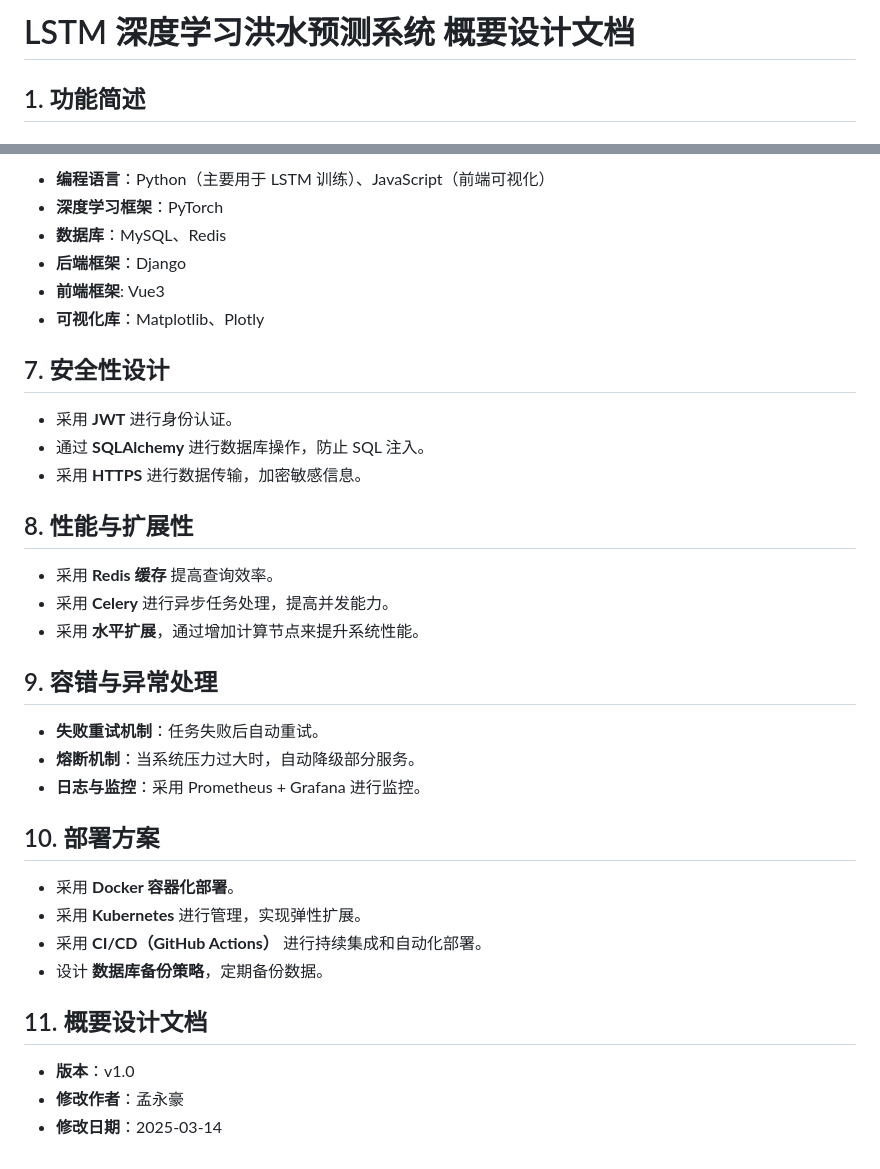
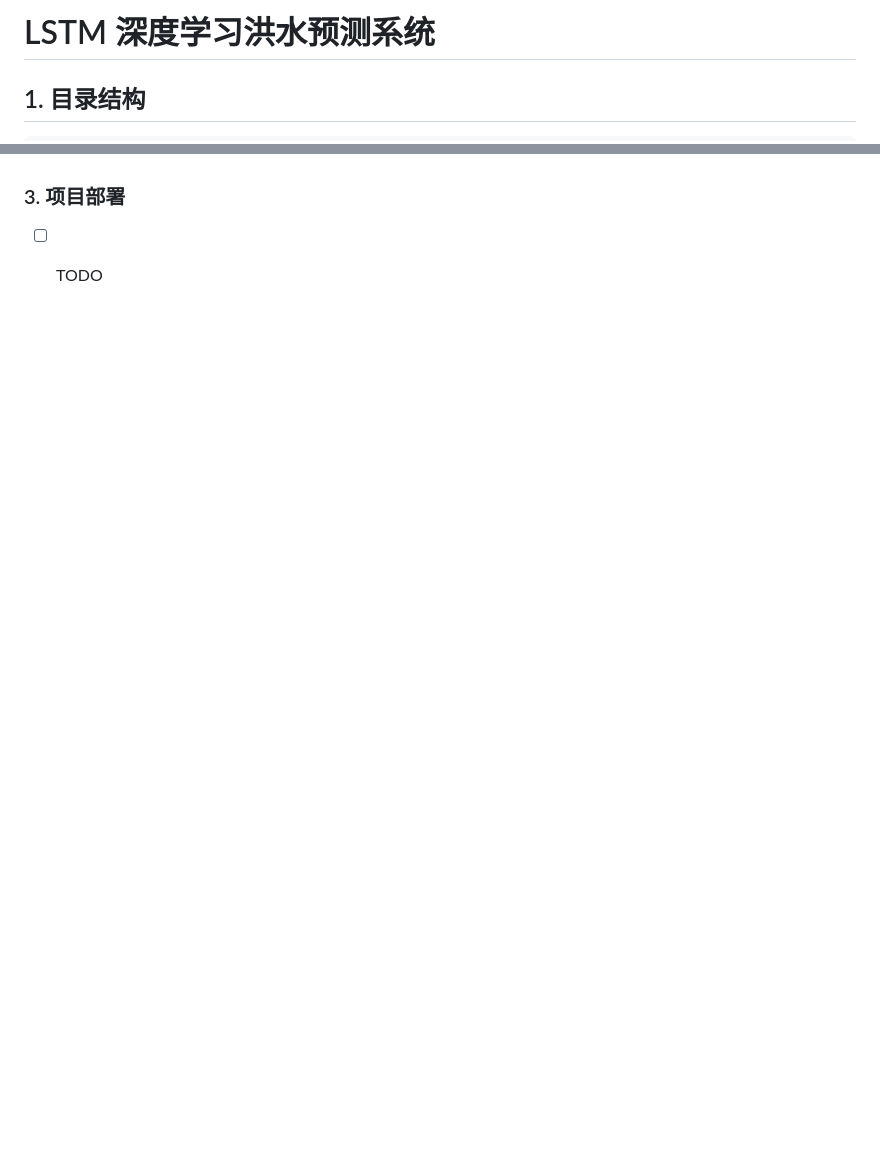
Before and after one commit to myhMARS/waterpred, a Markdown page: README.md, 2 parts joined by grey strips. Drawn GitHub-style; blank space fills up the shorter version.

```diff
--- a/README.md
+++ b/README.md
@@ -1,4 +1,4 @@
-# LSTM 深度学习洪水预测系统  概要设计文档
+# LSTM 深度学习洪水预测系统
 
-## 1. 功能简述
+## 1. 目录结构
 
@@ -81,37 +167,2 @@
-- **编程语言**：Python（主要用于 LSTM 训练）、JavaScript（前端可视化）
-- **深度学习框架**：PyTorch
-- **数据库**：MySQL、Redis
-- **后端框架**：Django
-- **前端框架**: Vue3
-- **可视化库**：Matplotlib、Plotly
-
-## 7. 安全性设计
-
-- 采用 **JWT** 进行身份认证。
-- 通过 **SQLAlchemy** 进行数据库操作，防止 SQL 注入。
-- 采用 **HTTPS** 进行数据传输，加密敏感信息。
-
-## 8. 性能与扩展性
-
-- 采用 **Redis 缓存** 提高查询效率。
-- 采用 **Celery** 进行异步任务处理，提高并发能力。
-- 采用 **水平扩展**，通过增加计算节点来提升系统性能。
-
-## 9. 容错与异常处理
-
-- **失败重试机制**：任务失败后自动重试。
-- **熔断机制**：当系统压力过大时，自动降级部分服务。
-- **日志与监控**：采用 Prometheus + Grafana 进行监控。
-
-## 10. 部署方案
-
-- 采用 **Docker 容器化部署**。
-- 采用 **Kubernetes** 进行管理，实现弹性扩展。
-- 采用 **CI/CD（GitHub Actions）** 进行持续集成和自动化部署。
-- 设计 **数据库备份策略**，定期备份数据。
-
-## 11. 概要设计文档
-
-- **版本**：v1.0
-- **修改作者**：孟永豪
-- **修改日期**：2025-03-14
+### 3. 项目部署
+ -[ ] TODO
```
Also changed, not shown: other parts of README.md (+158 -72 lines).
